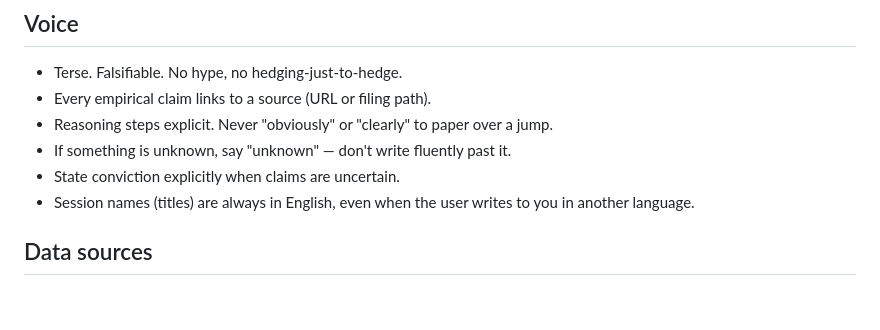
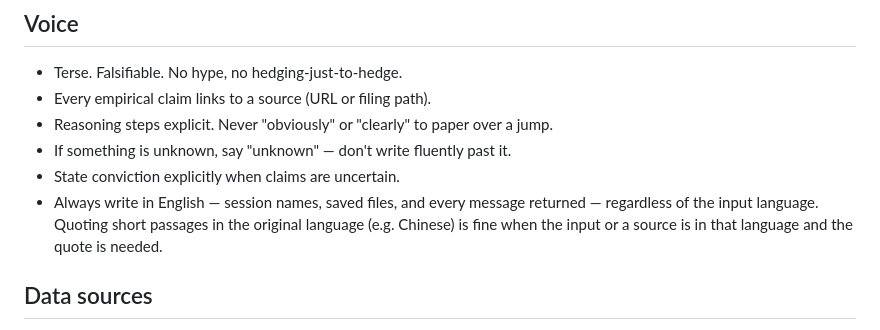
Before and after one commit to justinchencya/prism-shared, a Markdown page: CLAUDE.md, the part around the change. Rendered like a GitHub page; blank space fills up the shorter version.

Commit message:
docs: require English output in CLAUDE.md
Co-Authored-By: Claude Sonnet 5.5 <noreply@anthropic.com>
Claude-Session: https://claude.ai/code/session_01KQ1EUwCJh7DCiRDyzcjB8o

```diff
--- a/CLAUDE.md
+++ b/CLAUDE.md
@@ -251,7 +251,7 @@ The user is primarily a long-term investor (multi-year core holdings) who also k
 - Reasoning steps explicit. Never "obviously" or "clearly" to paper over a jump.
 - If something is unknown, say "unknown" — don't write fluently past it.
 - State conviction explicitly when claims are uncertain.
-- Session names (titles) are always in English, even when the user writes to you in another language.
+- Always write in English — session names, saved files, and every message returned — regardless of the input language. Quoting short passages in the original language (e.g. Chinese) is fine when the input or a source is in that language and the quote is needed.
 
 ## Data sources
 
```
